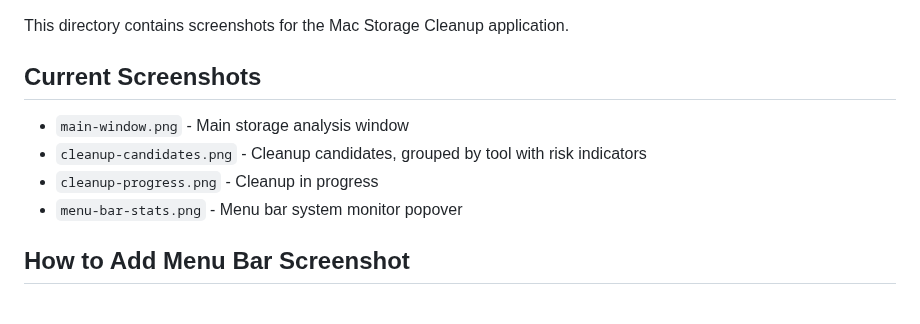
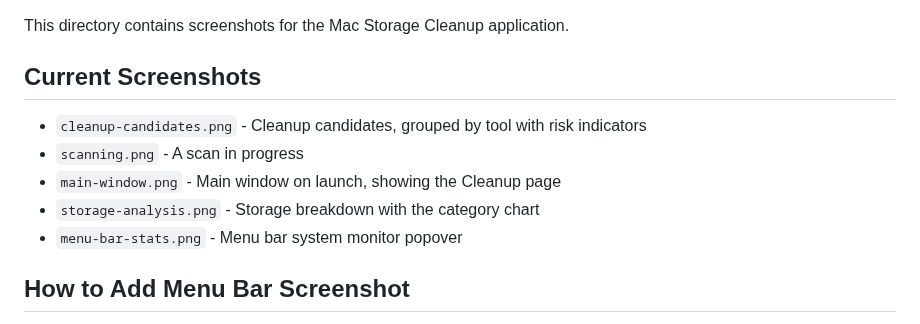
Before and after one commit to TomerGlick/MacCleaner, a Markdown page: screenshots/README.md, the part around the change. Rendered like a GitHub page.

```diff
--- a/screenshots/README.md
+++ b/screenshots/README.md
@@ -4,9 +4,10 @@ This directory contains screenshots for the Mac Storage Cleanup application.
 
 ## Current Screenshots
 
-- `main-window.png` - Main storage analysis window
 - `cleanup-candidates.png` - Cleanup candidates, grouped by tool with risk indicators
-- `cleanup-progress.png` - Cleanup in progress
+- `scanning.png` - A scan in progress
+- `main-window.png` - Main window on launch, showing the Cleanup page
+- `storage-analysis.png` - Storage breakdown with the category chart
 - `menu-bar-stats.png` - Menu bar system monitor popover
 
 ## How to Add Menu Bar Screenshot
```
Also changed, not shown: CHANGELOG.md (+33 -0 lines), README.md (+16 -9 lines), screenshots/cleanup-candidates.png, screenshots/cleanup-progress.png (deleted), screenshots/main-window.png, screenshots/scanning.png (added), screenshots/storage-analysis.png (added), 2 other files.
